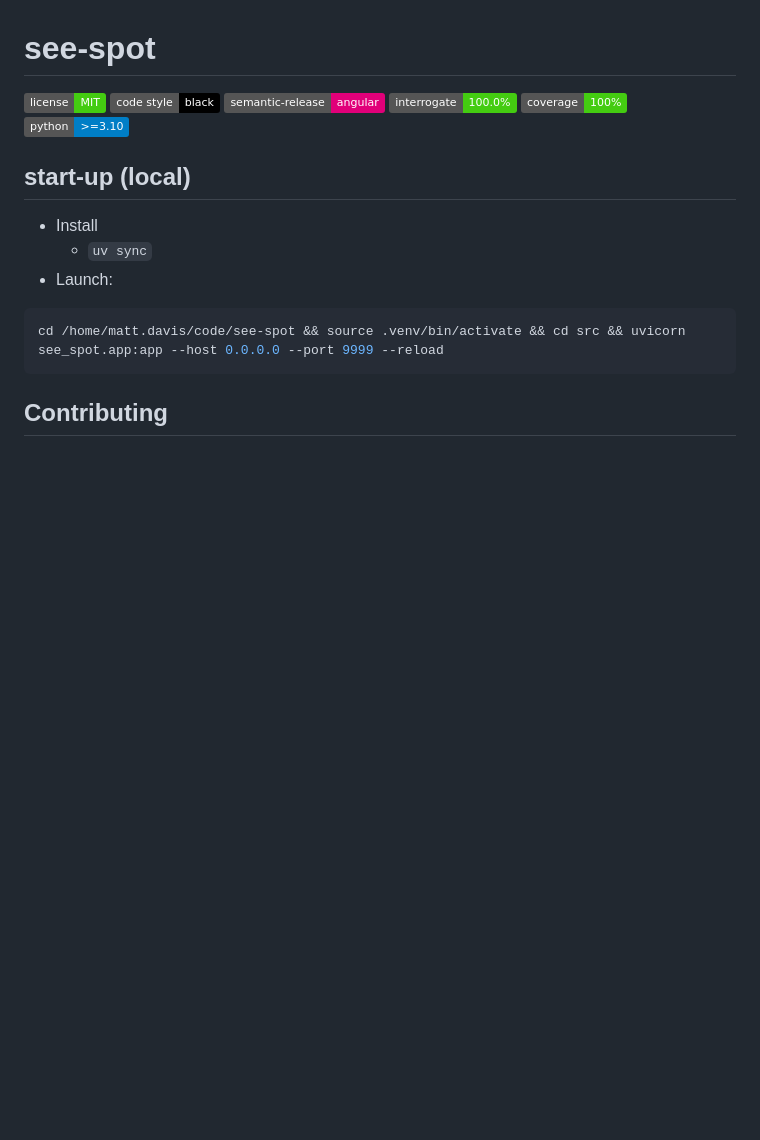
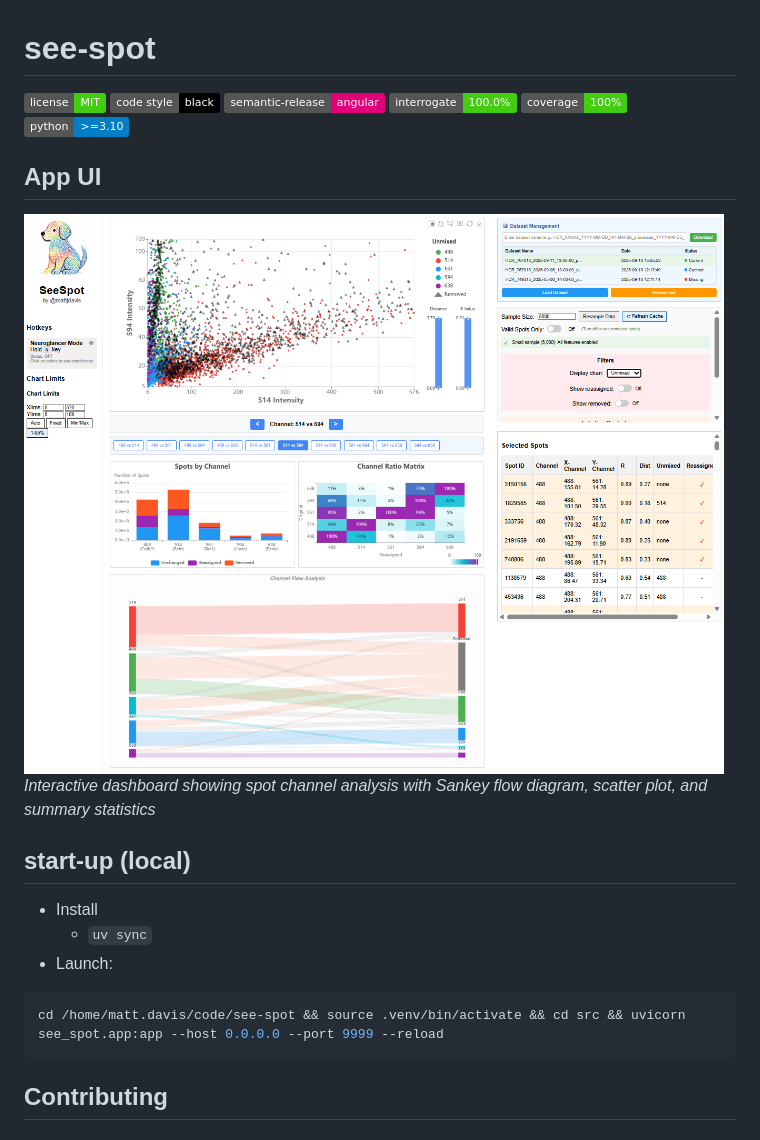
Before and after one commit to AllenNeuralDynamics/see-spot, a Markdown page: README.md, the part around the change. GitHub-like rendering; pictures changed too: img/seespot-app-v.png (added); badges without logos; blank space fills up the shorter version.

Commit message:
doc: screenshot

```diff
--- a/README.md
+++ b/README.md
@@ -7,7 +7,9 @@
 ![Coverage](https://img.shields.io/badge/coverage-100%25-brightgreen?logo=codecov)
 ![Python](https://img.shields.io/badge/python->=3.10-blue?logo=python)
 
-
+## App UI
+![Spot Visualization](img/seespot-app-v.png)
+*Interactive dashboard showing spot channel analysis with Sankey flow diagram, scatter plot, and summary statistics*
 
 ## start-up (local)
 + Install
```
